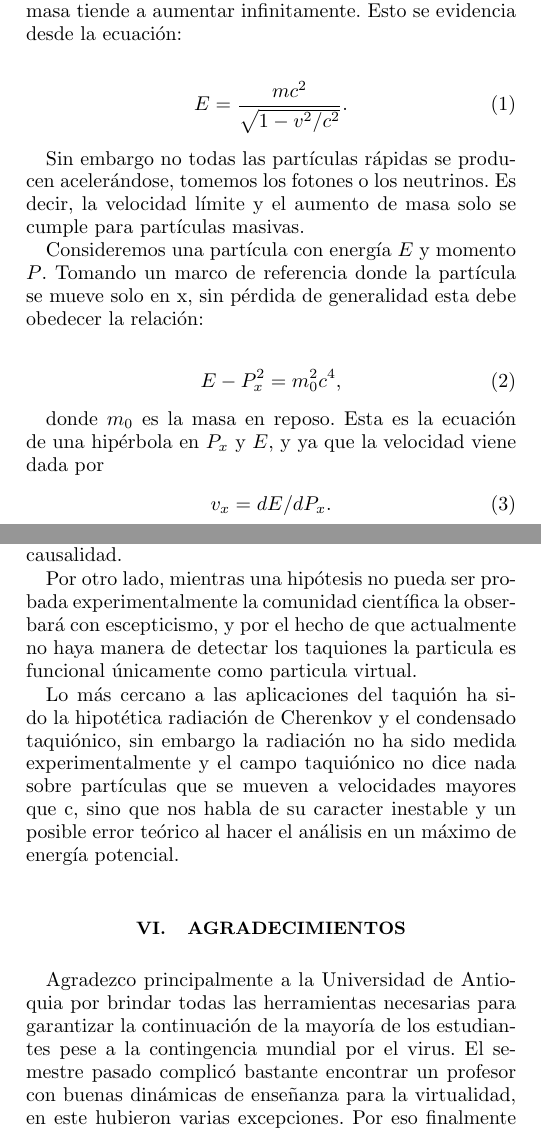
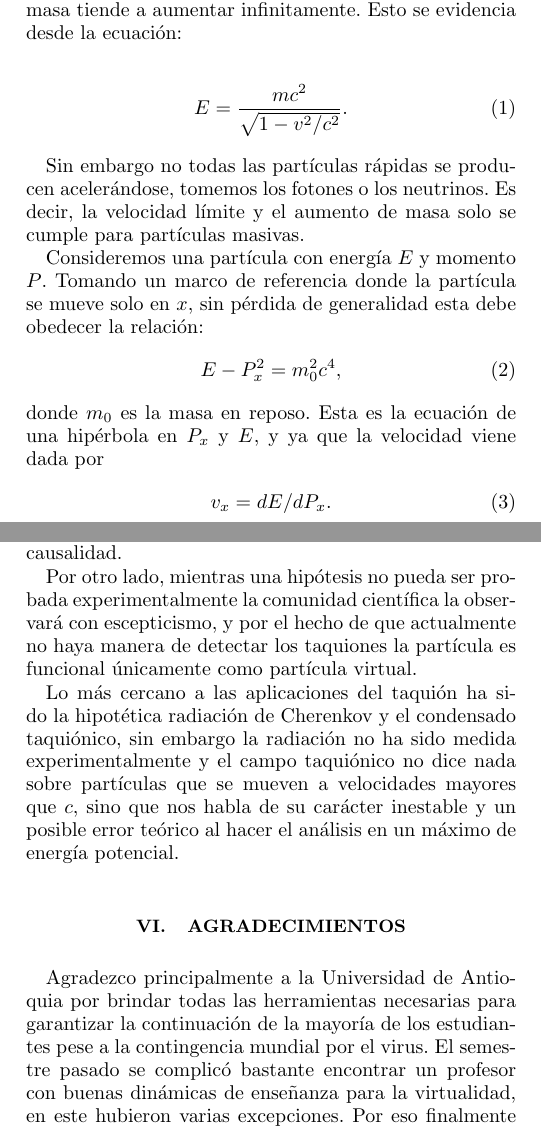
Before and after one commit to restrepo/FS3, a LaTeX paper (main.tex): two parts of the columns of pages 1 and 3 of 4, joined at a grey line, cut so that both start at the same text. Compiled offline with pdfLaTeX.

Commit message:
Updates from Overleaf

```diff
--- a/main.tex
+++ b/main.tex
@@ -59,5 +59,4 @@ E = \frac{mc^2}{\sqrt{1-v^2/c^2}}.
 Sin embargo no todas las partículas rápidas se producen acelerándose, tomemos los fotones o los neutrinos.
 Es decir, la velocidad límite y el aumento de masa solo se cumple para partículas masivas.
 
-Consideremos una partícula con energía $E$ y momento $P$. Tomando un marco de referencia donde la partícula se mueve solo en x, sin pérdida de generalidad esta debe obedecer la relación:
-
+Consideremos una partícula con energía $E$ y momento $P$. Tomando un marco de referencia donde la partícula se mueve solo en $x$, sin pérdida de generalidad esta debe obedecer la relación:
@@ -157,16 +157,16 @@ La aparición de taquiones es un problema potencialmente grave para cualquier te
 \section{Conclusiones}
 A pesar de que el campo taquiónico tiene propiedades nunca antes vistas fascinantes a los ojos de la física de partículas, es complicado pensar en su existencia con las teorías válidas actuales ya que los campos no obedecen reglas fundamentales como la invarianza de Lorentz y se podría complicar aún más al darle la interpretación de viajar hacia atrás en el tiempo, pues si este fuera el caso, lo más probable es que habría una ruptura en la causalidad.
 
-Por otro lado, mientras una hipótesis no pueda ser probada experimentalmente la comunidad científica la obserbará con escepticismo, y por el hecho de que actualmente no haya manera de detectar los taquiones la particula es funcional únicamente como particula virtual.
+Por otro lado, mientras una hipótesis no pueda ser probada experimentalmente la comunidad científica la observará con escepticismo, y por el hecho de que actualmente no haya manera de detectar los taquiones la partícula es funcional únicamente como partícula virtual.
 
-Lo más cercano a las aplicaciones del taquión ha sido la hipotética radiación de Cherenkov y el condensado taquiónico, sin embargo la radiación no ha sido medida experimentalmente y el campo taquiónico no dice nada sobre partículas que se mueven a velocidades mayores que c, sino que nos habla de su caracter inestable y un posible error teórico al hacer el análisis en un máximo de energía potencial.
+Lo más cercano a las aplicaciones del taquión ha sido la hipotética radiación de Cherenkov y el condensado taquiónico, sin embargo la radiación no ha sido medida experimentalmente y el campo taquiónico no dice nada sobre partículas que se mueven a velocidades mayores que $c$, sino que nos habla de su carácter inestable y un posible error teórico al hacer el análisis en un máximo de energía potencial.
 
 
 
 \section{Agradecimientos}
 
 Agradezco principalmente a la Universidad de Antioquia por brindar todas las herramientas necesarias para garantizar la continuación de la mayoría de los estudiantes pese a la contingencia mundial por el virus.
-El semestre pasado complicó bastante encontrar un profesor con buenas dinámicas de enseñanza para la virtualidad, en este hubieron varias excepciones. Por eso finalmente quiero agradecer al profesor Diego por el espacio de alimentación académica y discusión, además de la buena pedagogía en el curso actual.
+El semestre pasado se complicó bastante encontrar un profesor con buenas dinámicas de enseñanza para la virtualidad, en este hubieron varias excepciones. Por eso finalmente quiero agradecer al profesor Diego por el espacio de alimentación académica y discusión, además de la buena pedagogía en el curso actual.
 
 
 \bibliography{apssamp} %Esto toma la bibliografía del archivo apssamp.bib y la organiza de manera automática.
```
Also changed, not shown: main.tex (19 more changed lines).
